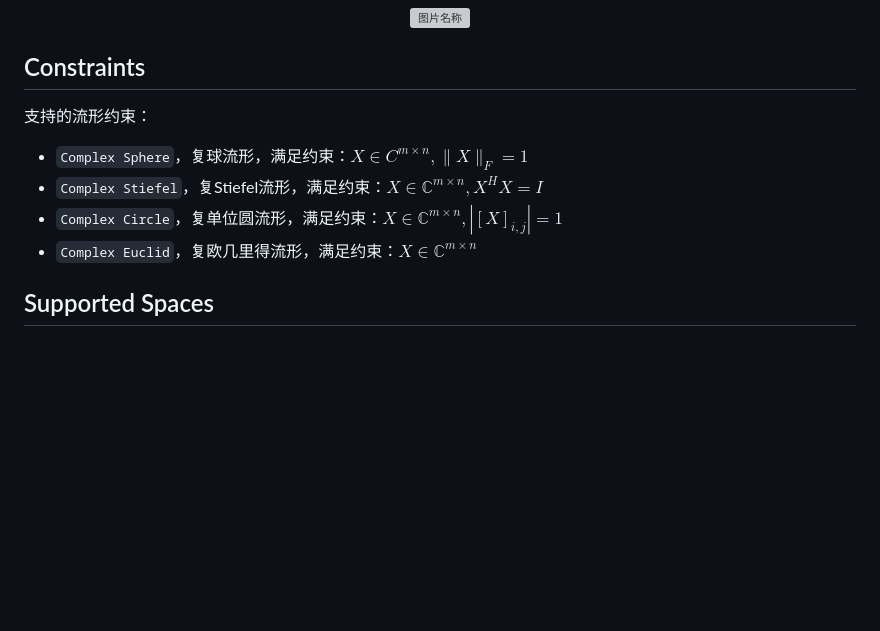
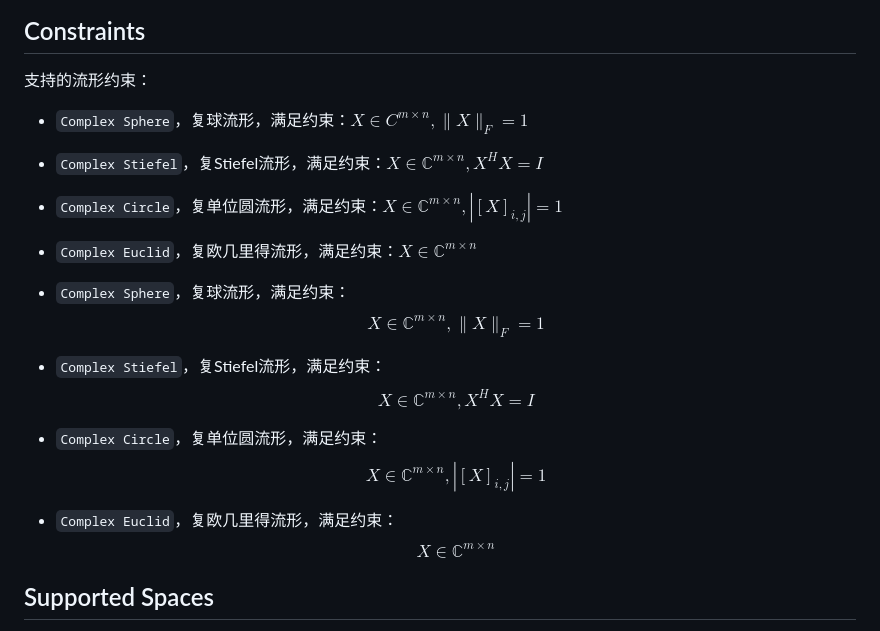
Before and after one commit to HuangQiang97/mcnn, a Markdown page: README.md, the part around the change. Rendered like a GitHub page; blank space fills up the shorter version; grey boxes are pictures that could not be loaded.

```diff
--- a/README.md
+++ b/README.md
@@ -99,6 +99,23 @@ plt.show()
 * `Complex Circle`，复单位圆流形，满足约束：$X \in \mathbb C^{m\times n},|[{X}]_{i,j}|=1$
 * `Complex Euclid`，复欧几里得流形，满足约束：$X \in \mathbb C^{m\times n}$
 
+* `Complex Sphere`，复球流形，满足约束：
+    $$
+    X \in  \mathbb C^{m \times n}, \| X \|_F=1
+    $$
+* `Complex Stiefel`，复Stiefel流形，满足约束：
+    $$
+    X \in \mathbb C^{m\times n},{X}^H{X}={I}
+    $$
+* `Complex Circle`，复单位圆流形，满足约束：
+    $$
+    X \in \mathbb C^{m\times n},|[{X}]_{i,j}|=1
+    $$
+* `Complex Euclid`，复欧几里得流形，满足约束：
+    $$
+    X \in \mathbb C^{m\times n}
+    $$
+
 ## Supported Spaces
 
 `mcnn`中的每个约束条件都是以流形的形式实现，这使用户在选择每个参数化的选项时有更大的灵活性。所有流形都支持黎曼梯度下降法，同样也支持其他`PyTorch`优化器。
```
